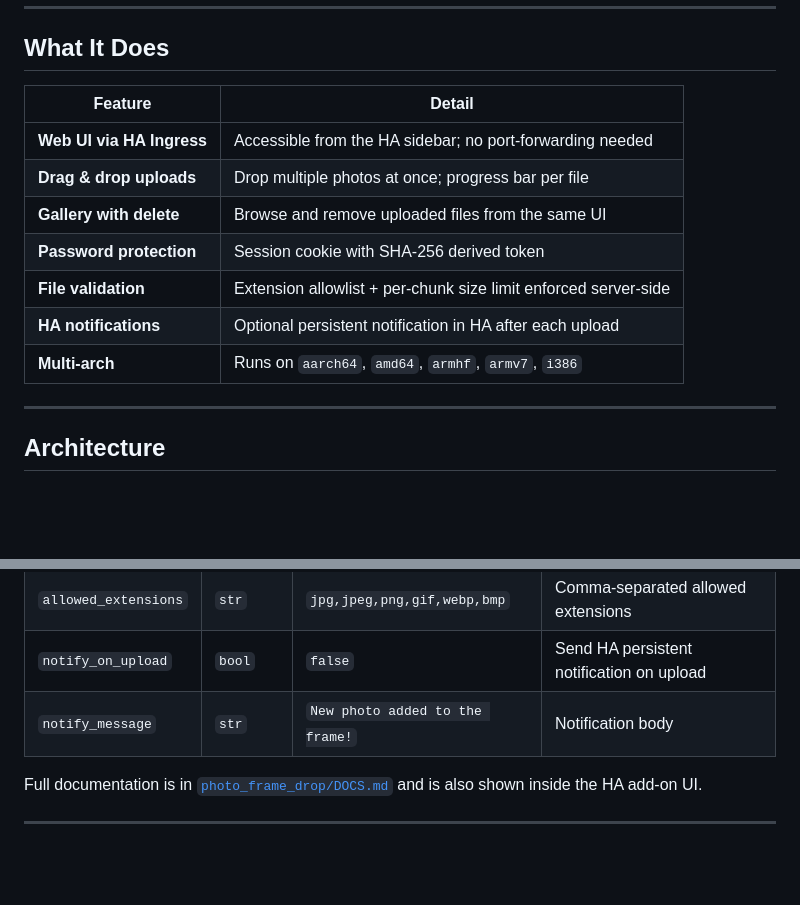
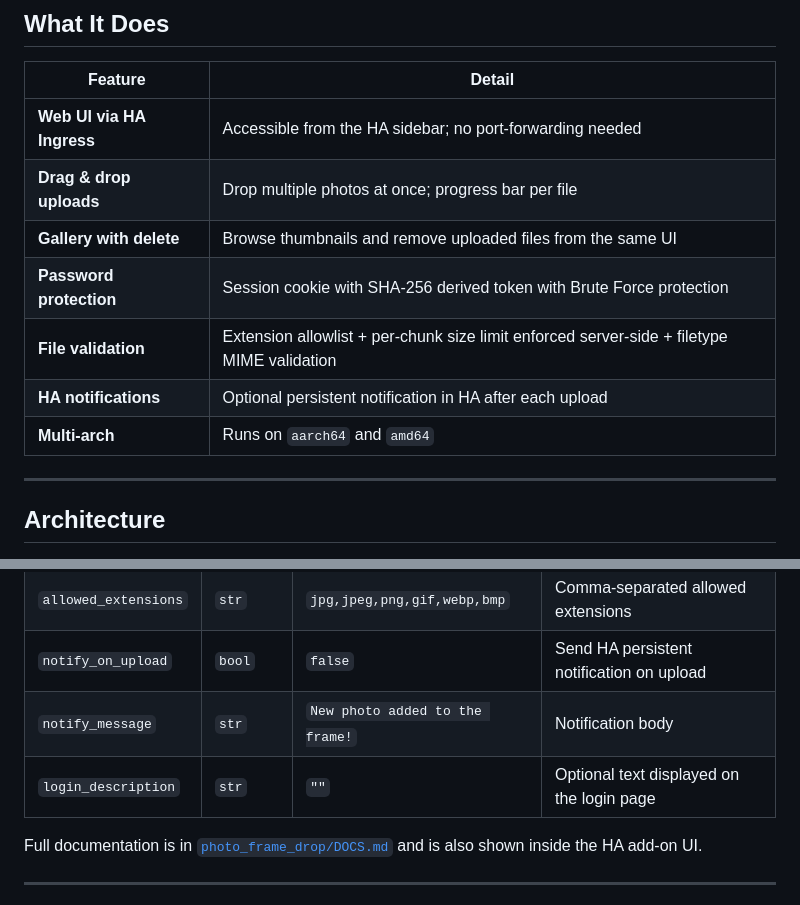
Before and after one commit to GwiezdnySzeryf/Photo-Frame-Drop, a Markdown page: README.md, 2 parts joined by grey strips. GitHub-like rendering; blank space fills up the shorter version.

Commit message:
Update docs and README with new features

```diff
--- a/README.md
+++ b/README.md
@@ -13,11 +13,11 @@ directory.
 |---------|--------|
 | **Web UI via HA Ingress** | Accessible from the HA sidebar; no port-forwarding needed |
 | **Drag & drop uploads** | Drop multiple photos at once; progress bar per file |
-| **Gallery with delete** | Browse and remove uploaded files from the same UI |
-| **Password protection** | Session cookie with SHA-256 derived token |
-| **File validation** | Extension allowlist + per-chunk size limit enforced server-side |
+| **Gallery with delete** | Browse thumbnails and remove uploaded files from the same UI |
+| **Password protection** | Session cookie with SHA-256 derived token with Brute Force protection |
+| **File validation** | Extension allowlist + per-chunk size limit enforced server-side + filetype MIME validation |
 | **HA notifications** | Optional persistent notification in HA after each upload |
-| **Multi-arch** | Runs on `aarch64`, `amd64`, `armhf`, `armv7`, `i386` |
+| **Multi-arch** | Runs on `aarch64` and `amd64` |
 
 ---
 
@@ -64,6 +64,7 @@ It does not use WebSockets or polling — it is a stateless HTTP server.
 | `allowed_extensions` | `str` | `jpg,jpeg,png,gif,webp,bmp` | Comma-separated allowed extensions |
 | `notify_on_upload` | `bool` | `false` | Send HA persistent notification on upload |
 | `notify_message` | `str` | `New photo added to the frame!` | Notification body |
+| `login_description` | `str` | `""` | Optional text displayed on the login page |
 
 Full documentation is in [`photo_frame_drop/DOCS.md`](photo_frame_drop/DOCS.md)
 and is also shown inside the HA add-on UI.
```
Also changed, not shown: photo_frame_drop/DOCS.md (+82 -107 lines).
